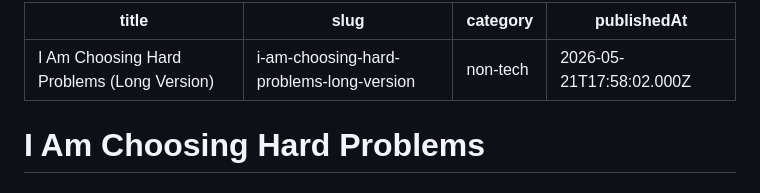
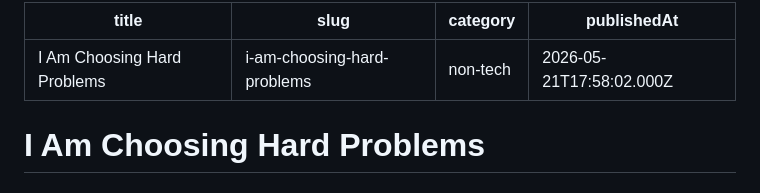
Before and after one commit to senthilnathan01/senthilnathan01.github.io, a Markdown page: data/md_articles/i_am_choosing_hard_problems.md, the part around the change. Rendered like a GitHub page.

```diff
--- a/data/md_articles/i_am_choosing_hard_problems_long_version.md
+++ b/data/md_articles/i_am_choosing_hard_problems.md
@@ -1,6 +1,6 @@
 ---
-title: "I Am Choosing Hard Problems (Long Version)"
-slug: "i-am-choosing-hard-problems-long-version"
+title: "I Am Choosing Hard Problems"
+slug: "i-am-choosing-hard-problems"
 category: "non-tech"
 publishedAt: "2026-05-21T17:58:02.000Z"
 ---
```
